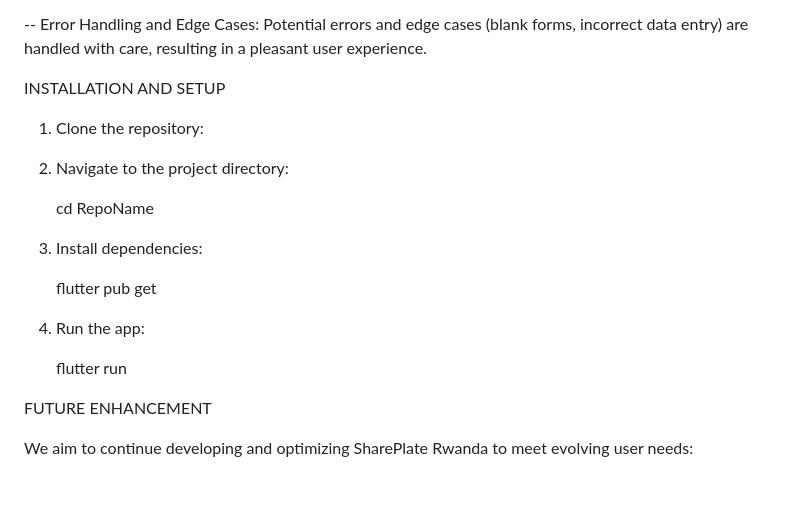
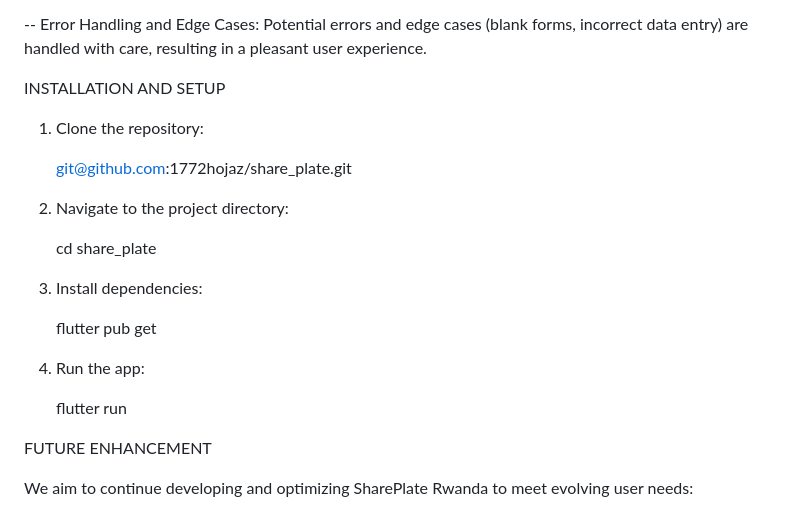
Before and after one commit to 1772hojaz/share_plate, a Markdown page: README.md, the part around the change. Rendered like a GitHub page; blank space fills up the shorter version.

```diff
--- a/README.md
+++ b/README.md
@@ -80,9 +80,11 @@ INSTALLATION AND SETUP
 
 1. Clone the repository:
 
+   git@github.com:1772hojaz/share_plate.git
+
 3. Navigate to the project directory:
 
-   cd RepoName
+   cd share_plate
 
 5. Install dependencies:
 
@@ -91,6 +93,7 @@ INSTALLATION AND SETUP
 7. Run the app:
 
    flutter run
+
 
 
 FUTURE ENHANCEMENT
```
